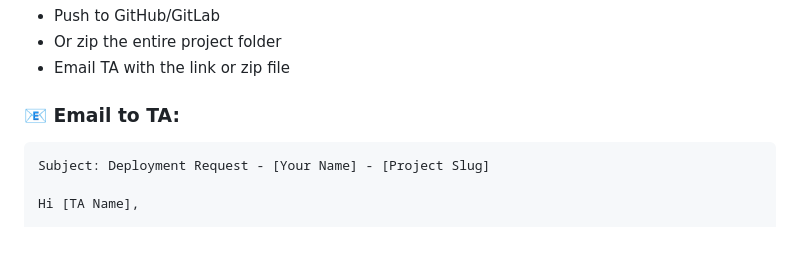
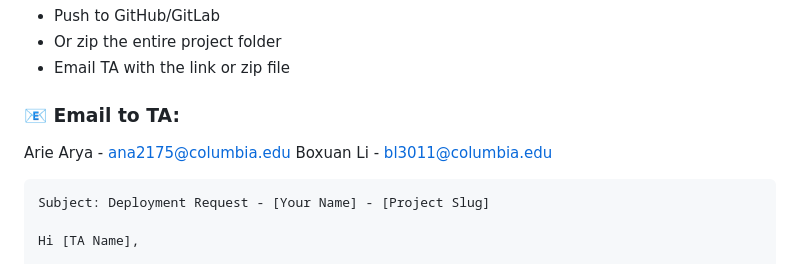
Before and after one commit to ArieArya/IEOR-8100-CourseDemoPage, a Markdown page: STUDENT_DEPLOYMENT_GUIDE.md, the part around the change. Drawn GitHub-style; blank space fills up the shorter version.

Commit message:
Add TA email address

````diff
--- a/STUDENT_DEPLOYMENT_GUIDE.md
+++ b/STUDENT_DEPLOYMENT_GUIDE.md
@@ -433,6 +433,9 @@ EOF
 
 ### 📧 Email to TA:
 
+Arie Arya - ana2175@columbia.edu
+Boxuan Li - bl3011@columbia.edu
+
 ```
 Subject: Deployment Request - [Your Name] - [Project Slug]
 
````
